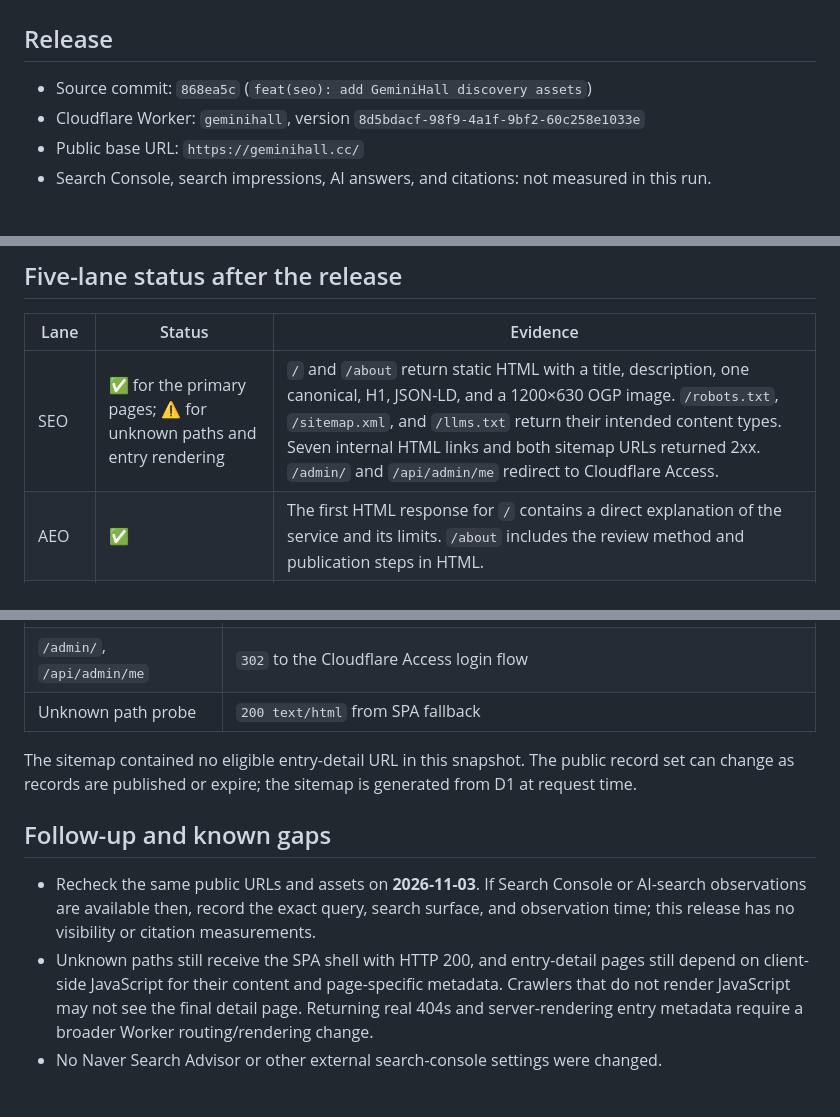
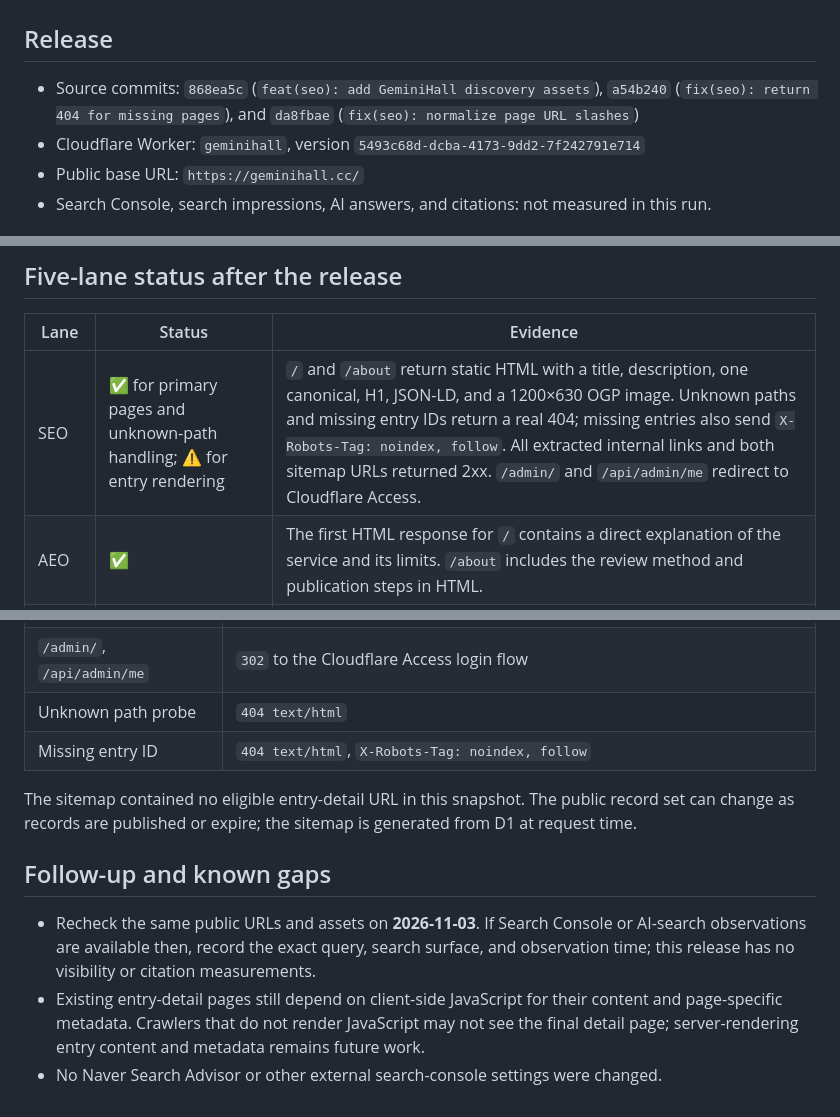
Before and after one commit to kokubee/geminihall, a Markdown page: seo-aio/geminihall/baseline-2026-10-20.md, 3 parts joined by grey strips. Rendered like a GitHub page.

Commit message:
docs(seo): record 404 release verification

```diff
--- a/seo-aio/geminihall/baseline-2026-10-20.md
+++ b/seo-aio/geminihall/baseline-2026-10-20.md
@@ -2,8 +2,8 @@
 
 ## Release
 
-- Source commit: `868ea5c` (`feat(seo): add GeminiHall discovery assets`)
-- Cloudflare Worker: `geminihall`, version `8d5bdacf-98f9-4a1f-9bf2-60c258e1033e`
+- Source commits: `868ea5c` (`feat(seo): add GeminiHall discovery assets`), `a54b240` (`fix(seo): return 404 for missing pages`), and `da8fbae` (`fix(seo): normalize page URL slashes`)
+- Cloudflare Worker: `geminihall`, version `5493c68d-dcba-4173-9dd2-7f242791e714`
 - Public base URL: `https://geminihall.cc/`
 - Search Console, search impressions, AI answers, and citations: not measured in this run.
 
@@ -15,7 +15,7 @@ At `https://geminihall.cc/`, `/about`, `/robots.txt`, `/sitemap.xml`, and `/llms
 
 | Lane | Status | Evidence |
 |---|---|---|
-| SEO | ✅ for the primary pages; ⚠️ for unknown paths and entry rendering | `/` and `/about` return static HTML with a title, description, one canonical, H1, JSON-LD, and a 1200×630 OGP image. `/robots.txt`, `/sitemap.xml`, and `/llms.txt` return their intended content types. Seven internal HTML links and both sitemap URLs returned 2xx. `/admin/` and `/api/admin/me` redirect to Cloudflare Access. |
+| SEO | ✅ for primary pages and unknown-path handling; ⚠️ for entry rendering | `/` and `/about` return static HTML with a title, description, one canonical, H1, JSON-LD, and a 1200×630 OGP image. Unknown paths and missing entry IDs return a real 404; missing entries also send `X-Robots-Tag: noindex, follow`. All extracted internal links and both sitemap URLs returned 2xx. `/admin/` and `/api/admin/me` redirect to Cloudflare Access. |
 | AEO | ✅ | The first HTML response for `/` contains a direct explanation of the service and its limits. `/about` includes the review method and publication steps in HTML. |
 | GEO | ✅ | `llms.txt` explains the browser-based audit, administrator review, evidence limits, and primary-source caveat. The sitemap query includes only `PUBLISHED` entries whose `expires_at` is later than the request time. |
 | LLMO | ✅ | The site uses consistent `GeminiHall` identity and canonical URLs. JSON-LD has `Organization` and `WebSite` nodes, plus an `AboutPage` node on `/about`; no unverified `sameAs`, founder, or parent organization is declared. |
@@ -35,12 +35,13 @@ Captured with `curl` on 2026-10-20:
 | `/og-image.png` | `200 image/png`; 1200×630 |
 | `/api/health` | `200 application/json` |
 | `/admin/`, `/api/admin/me` | `302` to the Cloudflare Access login flow |
-| Unknown path probe | `200 text/html` from SPA fallback |
+| Unknown path probe | `404 text/html` |
+| Missing entry ID | `404 text/html`, `X-Robots-Tag: noindex, follow` |
 
 The sitemap contained no eligible entry-detail URL in this snapshot. The public record set can change as records are published or expire; the sitemap is generated from D1 at request time.
 
 ## Follow-up and known gaps
 
 - Recheck the same public URLs and assets on **2026-11-03**. If Search Console or AI-search observations are available then, record the exact query, search surface, and observation time; this release has no visibility or citation measurements.
-- Unknown paths still receive the SPA shell with HTTP 200, and entry-detail pages still depend on client-side JavaScript for their content and page-specific metadata. Crawlers that do not render JavaScript may not see the final detail page. Returning real 404s and server-rendering entry metadata require a broader Worker routing/rendering change.
+- Existing entry-detail pages still depend on client-side JavaScript for their content and page-specific metadata. Crawlers that do not render JavaScript may not see the final detail page; server-rendering entry content and metadata remains future work.
 - No Naver Search Advisor or other external search-console settings were changed.
```
